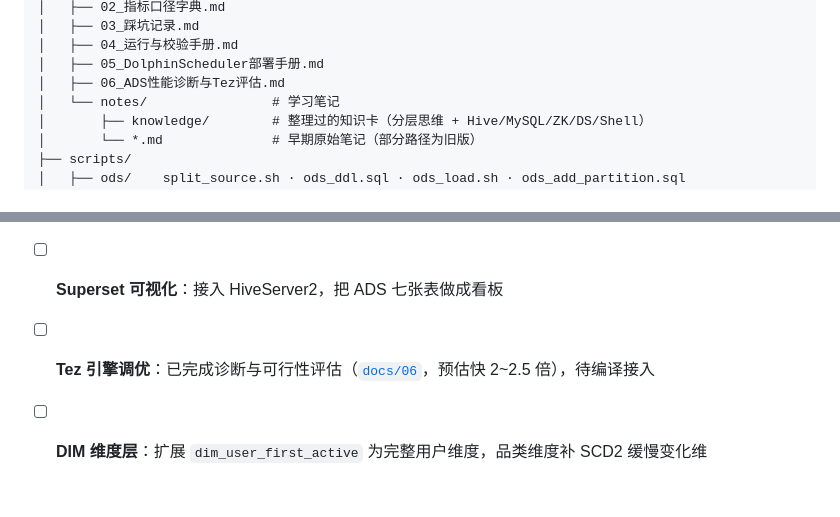
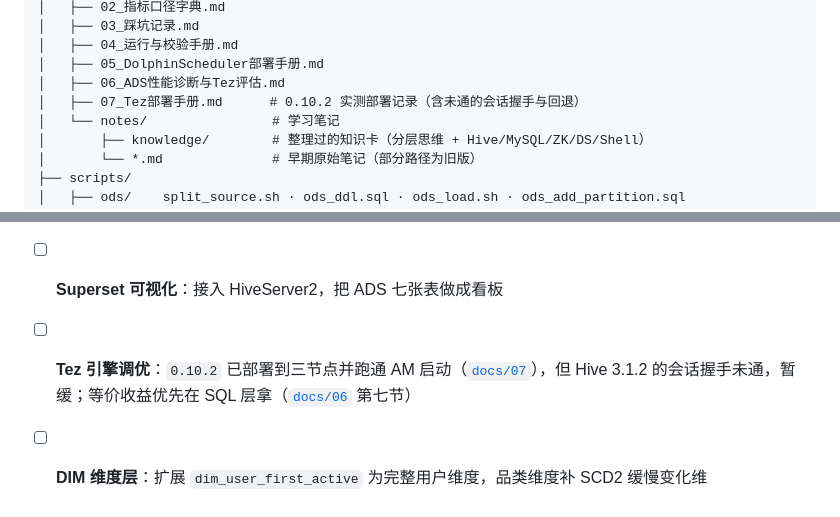
Before and after one commit to Enrrish/ecommerce-offline-datawarehouse, a Markdown page: README.md, 2 parts joined by grey strips. Drawn GitHub-style.

```diff
--- a/README.md
+++ b/README.md
@@ -228,6 +228,7 @@ bash scripts/ads/ads_load.sh all
 │   ├── 04_运行与校验手册.md
 │   ├── 05_DolphinScheduler部署手册.md
 │   ├── 06_ADS性能诊断与Tez评估.md
+│   ├── 07_Tez部署手册.md      # 0.10.2 实测部署记录（含未通的会话握手与回退）
 │   └── notes/                # 学习笔记
 │       ├── knowledge/        # 整理过的知识卡（分层思维 + Hive/MySQL/ZK/DS/Shell）
 │       └── *.md              # 早期原始笔记（部分路径为旧版）
@@ -249,5 +250,5 @@ bash scripts/ads/ads_load.sh all
 - [x] **DolphinScheduler 调度**：4 节点串行工作流已上线，全局参数 `bizdate` 支持 T+1 与补数
 - [ ] **定时调度**：配置每日 02:10 的 cron 与告警（工作流已就绪，定时任务尚未启用）
 - [ ] **Superset 可视化**：接入 HiveServer2，把 ADS 七张表做成看板
-- [ ] **Tez 引擎调优**：已完成诊断与可行性评估（[`docs/06`](docs/06_ADS性能诊断与Tez评估.md)，预估快 2~2.5 倍），待编译接入
+- [ ] **Tez 引擎调优**：`0.10.2` 已部署到三节点并跑通 AM 启动（[`docs/07`](docs/07_Tez部署手册.md)），但 Hive 3.1.2 的会话握手未通，暂缓；等价收益优先在 SQL 层拿（[`docs/06`](docs/06_ADS性能诊断与Tez评估.md) 第七节）
 - [ ] **DIM 维度层**：扩展 `dim_user_first_active` 为完整用户维度，品类维度补 SCD2 缓慢变化维
```
Also changed, not shown: docs/07_Tez部署手册.md (added, +235 -0 lines).
